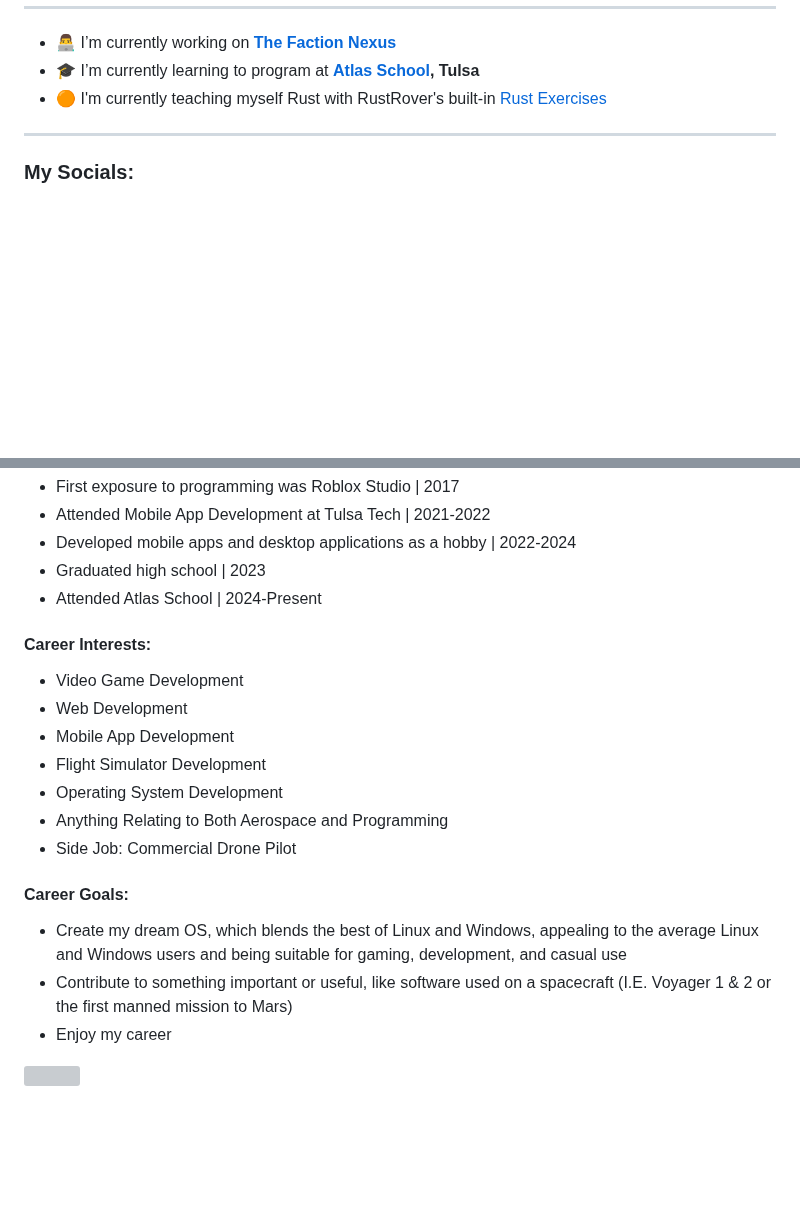
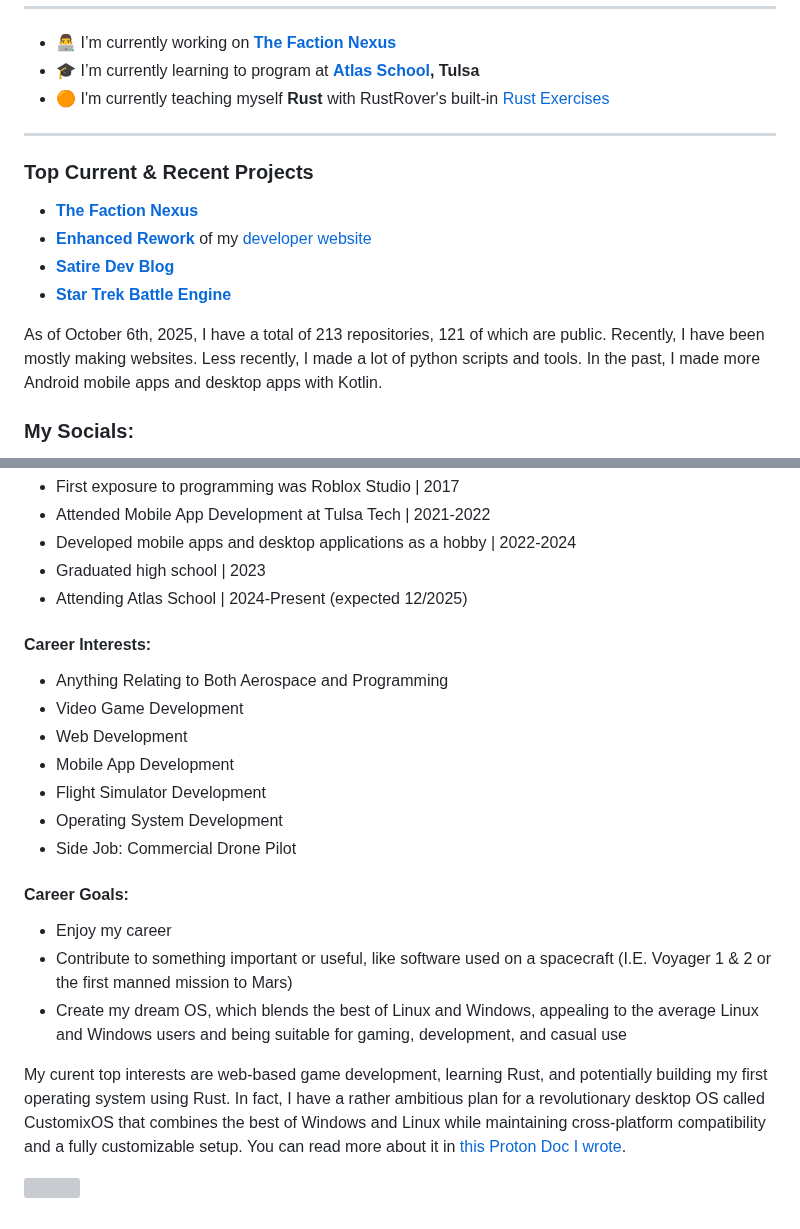
Before and after one commit to Zytronium/Zytronium, a Markdown page: README.md, 2 parts joined by grey strips. Drawn GitHub-style; blank space fills up the shorter version; grey boxes are pictures that could not be loaded.

```diff
--- a/README.md
+++ b/README.md
@@ -54,9 +54,18 @@
 
 - 👨‍💻 I’m currently working on **[The Faction Nexus](https://thefactiontexus.tech/about)**
 - 🎓 I’m currently learning to program at **[Atlas School](https://www.atlasschool.com), Tulsa**
-- 🟠 I'm currently teaching myself Rust with RustRover's built-in [Rust Exercises](https://rust-exercises.com/100-exercises/)
+- 🟠 I'm currently teaching myself **Rust** with RustRover's built-in [Rust Exercises](https://rust-exercises.com/100-exercises/)
 
 <hr>
+
+<h3>Top Current & Recent Projects</h3>
+
+- **[The Faction Nexus](https://github.com/Zytronium/TheFactionNexus)**
+- **[Enhanced Rework](https://github.com/Zytronium/zytronium.dev-v3)** of my [developer website](https://zytronium.dev)
+- **[Satire Dev Blog](https://github.com/Zytronium/satire_dev_blog)**
+- **[Star Trek Battle Engine](https://github.com/Zytronium/star-trek-battle-sim)**
+
+As of October 6th, 2025, I have a total of 213 repositories, 121 of which are public. Recently, I have been mostly making websites. Less recently, I made a lot of python scripts and tools. In the past, I made more Android mobile apps and desktop apps with Kotlin.
 
 <h3 align="left">My Socials:</h3>
 
@@ -155,26 +171,28 @@
   <li>Attended Mobile App Development at Tulsa Tech | 2021-2022</li>
   <li>Developed mobile apps and desktop applications as a hobby | 2022-2024</li>
   <li>Graduated high school | 2023</li>
-  <li>Attended Atlas School | 2024-Present</li>
+  <li>Attending Atlas School | 2024-Present (expected 12/2025)</li>
 </ul>
 
 <h4>Career Interests:</h4>
 
 <ul>
+  <li>Anything Relating to Both Aerospace and Programming</li>
   <li>Video Game Development</li>
   <li>Web Development</li>
   <li>Mobile App Development</li>
   <li>Flight Simulator Development</li>
   <li>Operating System Development</li>
-  <li>Anything Relating to Both Aerospace and Programming</li>
   <li>Side Job: Commercial Drone Pilot</li>
 </ul>
 
 <h4>Career Goals:</h4>
 <ul>
+  <li>Enjoy my career</li>
+  <li>Contribute to something important or useful, like software used on a spacecraft (I.E. Voyager 1 & 2 or the first manned mission to Mars)</li>
   <li>Create my dream OS, which blends the best of Linux and Windows, appealing to the average Linux and Windows users and being suitable for gaming, development, and casual use</li>
-  <li>Contribute to something important or useful, like software used on a spacecraft (I.E. Voyager 1 & 2 or the first manned mission to Mars)</li>
-  <li>Enjoy my career</li>
 </ul>
 
+My curent top interests are web-based game development, learning Rust, and potentially building my first operating system using Rust. In fact, I have a rather ambitious plan for a revolutionary desktop OS called CustomixOS that combines the best of Windows and Linux while maintaining cross-platform compatibility and a fully customizable setup. You can read more about it in [this Proton Doc I wrote](https://drive.proton.me/urls/71TRSGJ0D4#7AYkUwGRqfh8).
+
 [![](https://visitcount.itsvg.in/api?id=Zytronium&label=Profile%20Views&color=1&icon=5&pretty=true)](https://visitcount.itsvg.in)
```
Also changed, not shown: other parts of README.md (+13 -6 lines).
